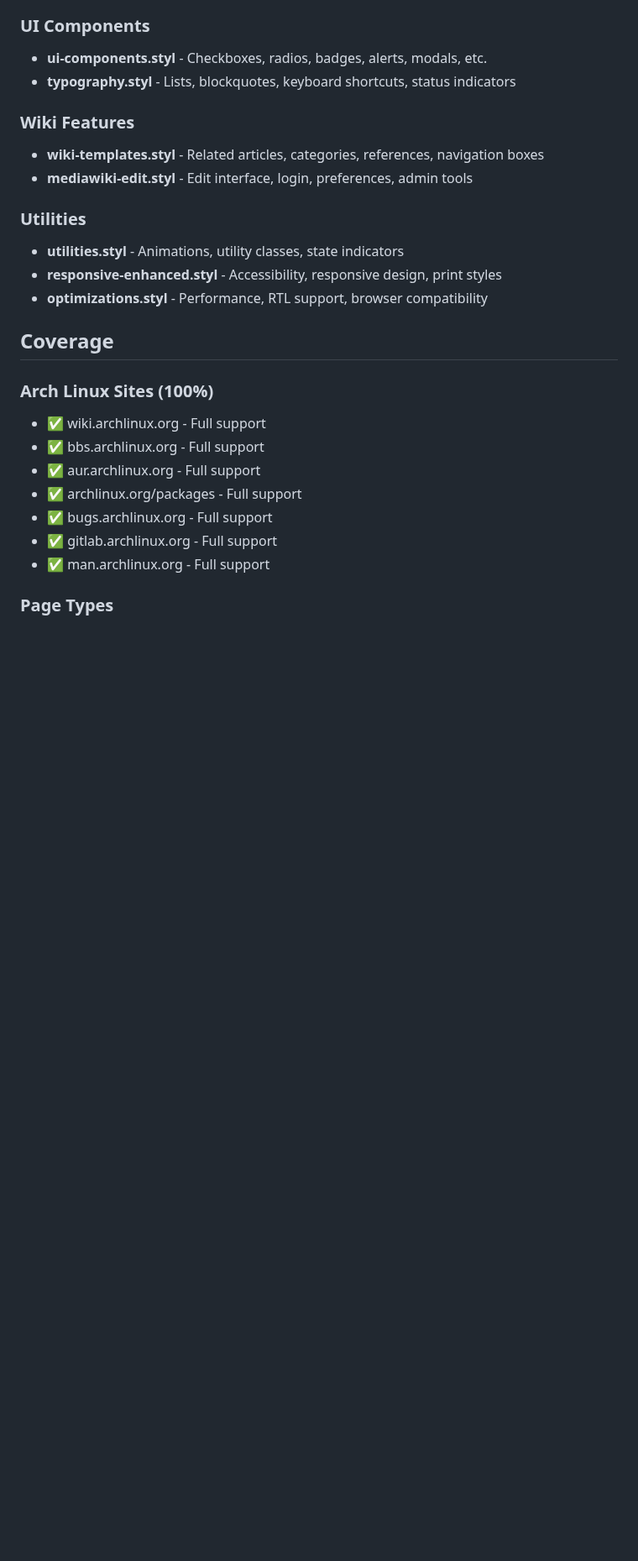
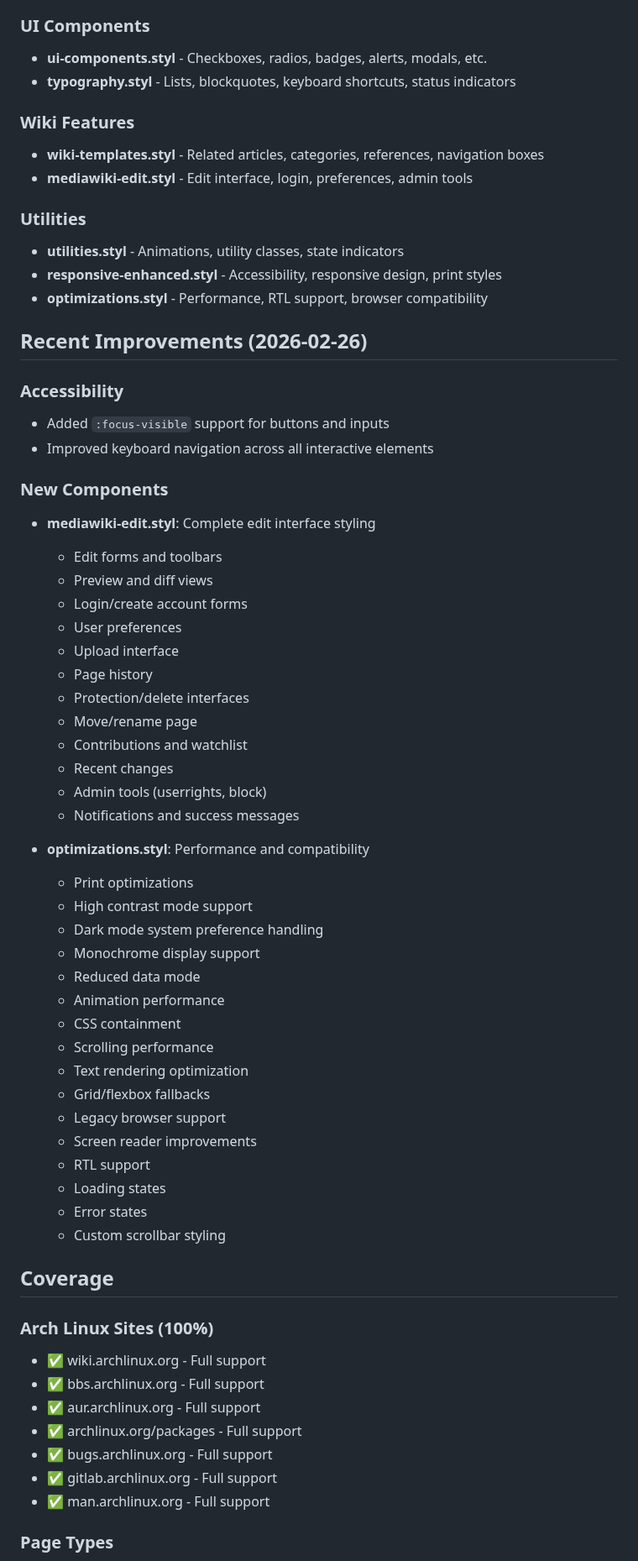
Before and after one commit to aaronedev/violet-void-theme_archwiki, a Markdown page: COMPONENT_REFERENCE.md, the part around the change. Shown at 84% size. Rendered like a GitHub page; blank space fills up the shorter version.

Commit message:
docs: update COMPONENT_REFERENCE.md with recent improvements
- Add accessibility improvements section
- Document new mediawiki-edit.styl features
- Document optimizations.styl features
- Add recent improvements section with date

```diff
--- a/COMPONENT_REFERENCE.md
+++ b/COMPONENT_REFERENCE.md
@@ -35,6 +35,45 @@ Complete reference of all styled components and their locations.
 - **utilities.styl** - Animations, utility classes, state indicators
 - **responsive-enhanced.styl** - Accessibility, responsive design, print styles
 - **optimizations.styl** - Performance, RTL support, browser compatibility
+
+## Recent Improvements (2026-02-26)
+
+### Accessibility
+- Added `:focus-visible` support for buttons and inputs
+- Improved keyboard navigation across all interactive elements
+
+### New Components
+- **mediawiki-edit.styl**: Complete edit interface styling
+  - Edit forms and toolbars
+  - Preview and diff views
+  - Login/create account forms
+  - User preferences
+  - Upload interface
+  - Page history
+  - Protection/delete interfaces
+  - Move/rename page
+  - Contributions and watchlist
+  - Recent changes
+  - Admin tools (userrights, block)
+  - Notifications and success messages
+
+- **optimizations.styl**: Performance and compatibility
+  - Print optimizations
+  - High contrast mode support
+  - Dark mode system preference handling
+  - Monochrome display support
+  - Reduced data mode
+  - Animation performance
+  - CSS containment
+  - Scrolling performance
+  - Text rendering optimization
+  - Grid/flexbox fallbacks
+  - Legacy browser support
+  - Screen reader improvements
+  - RTL support
+  - Loading states
+  - Error states
+  - Custom scrollbar styling
 
 ## Coverage
 
```
